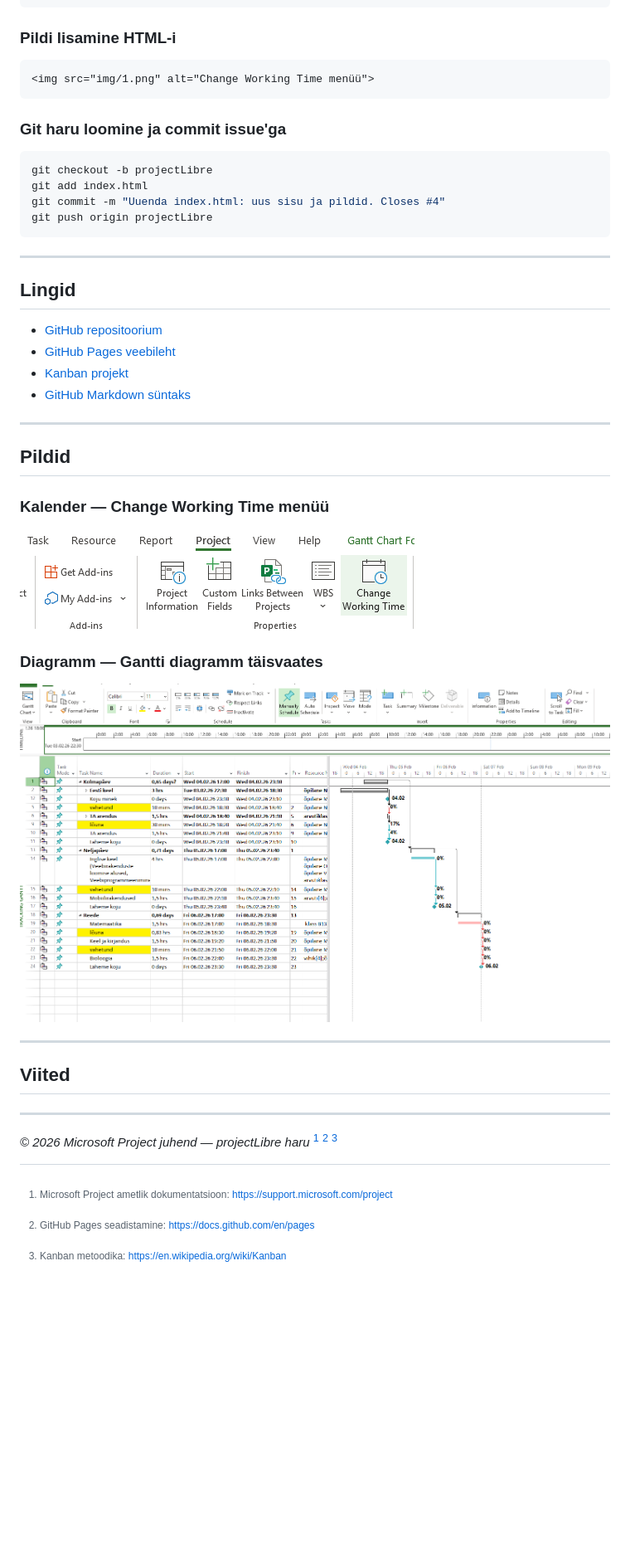
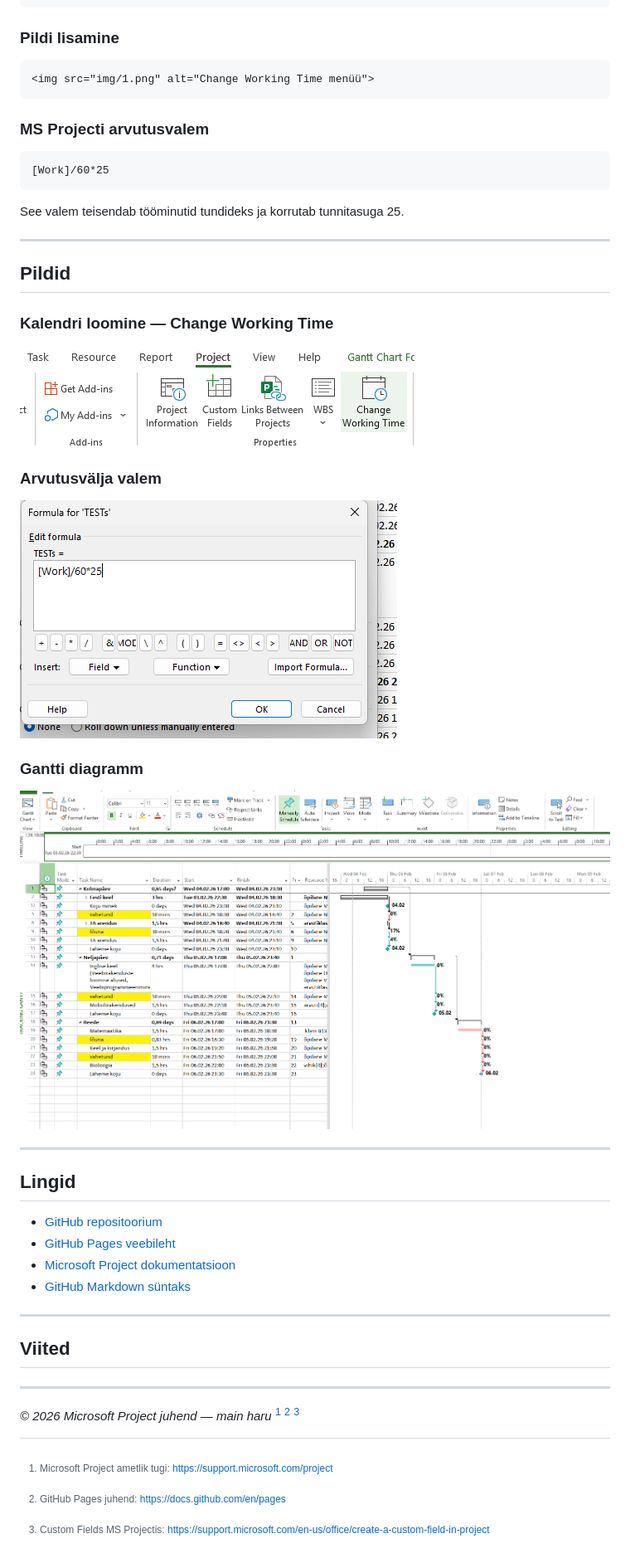
Before and after one commit to AdrianaPikaljov/GITHUB-pages, a Markdown page: README.md, the part around one of its changes. Shown at 83% size. GitHub-like rendering; blank space fills up the shorter version.

````diff
--- a/README.md
+++ b/README.md
@@ -115,20 +128,35 @@ GITHUB-pages/
 </nav>
 ```
 
-### Pildi lisamine HTML-i
+### Pildi lisamine
 
 ```html
 <img src="img/1.png" alt="Change Working Time menüü">
 ```
 
-### Git haru loomine ja commit issue'ga
+### MS Projecti arvutusvalem
 
-```bash
-git checkout -b projectLibre
-git add index.html
-git commit -m "Uuenda index.html: uus sisu ja pildid. Closes #4"
-git push origin projectLibre
 ```
+[Work]/60*25
+```
+
+See valem teisendab tööminutid tundideks ja korrutab tunnitasuga 25.
+
+---
+
+## Pildid
+
+### Kalendri loomine — Change Working Time
+
+![Change Working Time menüü](img/1.png)
+
+### Arvutusvälja valem
+
+![Formula redaktor](img/a3.png)
+
+### Gantti diagramm
+
+![Gantti diagramm täisvaates](img/d1.png)
 
 ---
 
@@ -136,29 +164,17 @@ git push origin projectLibre
 
 - [GitHub repositoorium](https://github.com/AdrianaPikaljov/GITHUB-pages)
 - [GitHub Pages veebileht](https://adrianapikaljov.github.io/GITHUB-pages/)
-- [Kanban projekt](https://github.com/users/AdrianaPikaljov/projects/5)
+- [Microsoft Project dokumentatsioon](https://support.microsoft.com/en-us/project)
 - [GitHub Markdown süntaks](https://docs.github.com/en/get-started/writing-on-github/getting-started-with-writing-and-formatting-on-github/basic-writing-and-formatting-syntax)
-
----
-
-## Pildid
-
-### Kalender — Change Working Time menüü
-
-![Change Working Time menüü](img/1.png)
-
-### Diagramm — Gantti diagramm täisvaates
-
-![Gantti diagramm täisvaates](img/d1.png)
 
 ---
 
 ## Viited
 
-[^1]: Microsoft Project ametlik dokumentatsioon: https://support.microsoft.com/project
-[^2]: GitHub Pages seadistamine: https://docs.github.com/en/pages
-[^3]: Kanban metoodika: https://en.wikipedia.org/wiki/Kanban
+[^1]: Microsoft Project ametlik tugi: https://support.microsoft.com/project
+[^2]: GitHub Pages juhend: https://docs.github.com/en/pages
+[^3]: Custom Fields MS Projectis: https://support.microsoft.com/en-us/office/create-a-custom-field-in-project
 
 ---
 
-*© 2026 Microsoft Project juhend — projectLibre haru* [^1] [^2] [^3]
+*© 2026 Microsoft Project juhend — main haru* [^1] [^2] [^3]
````
Also changed, not shown: other parts of README.md (+77 -64 lines).
